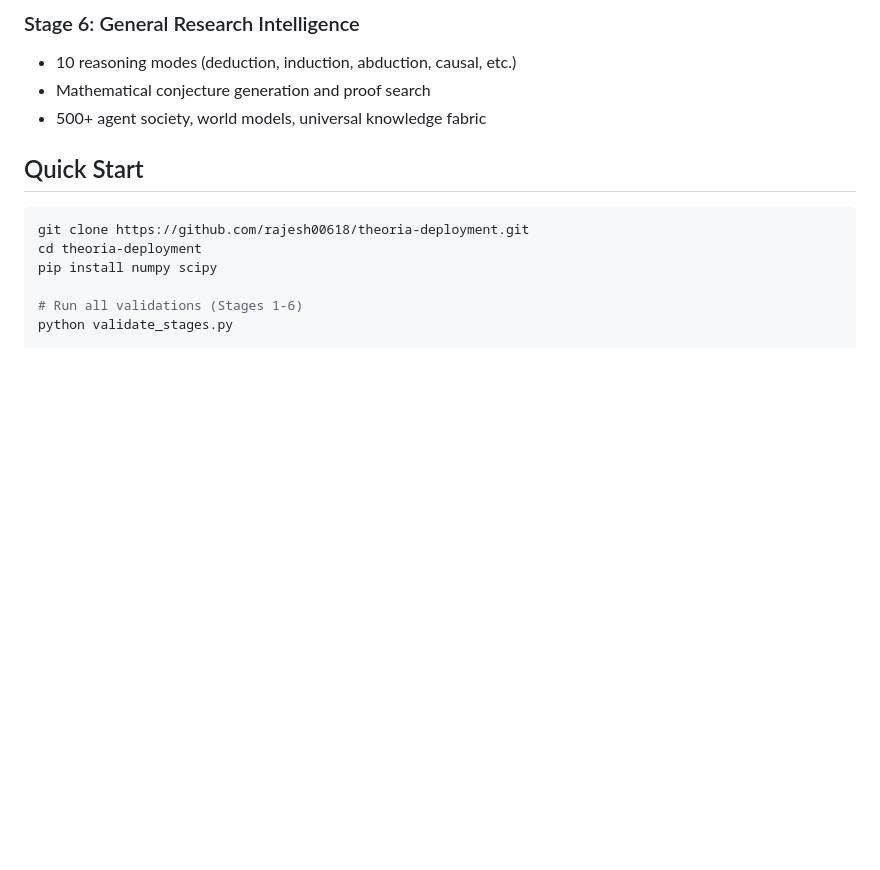
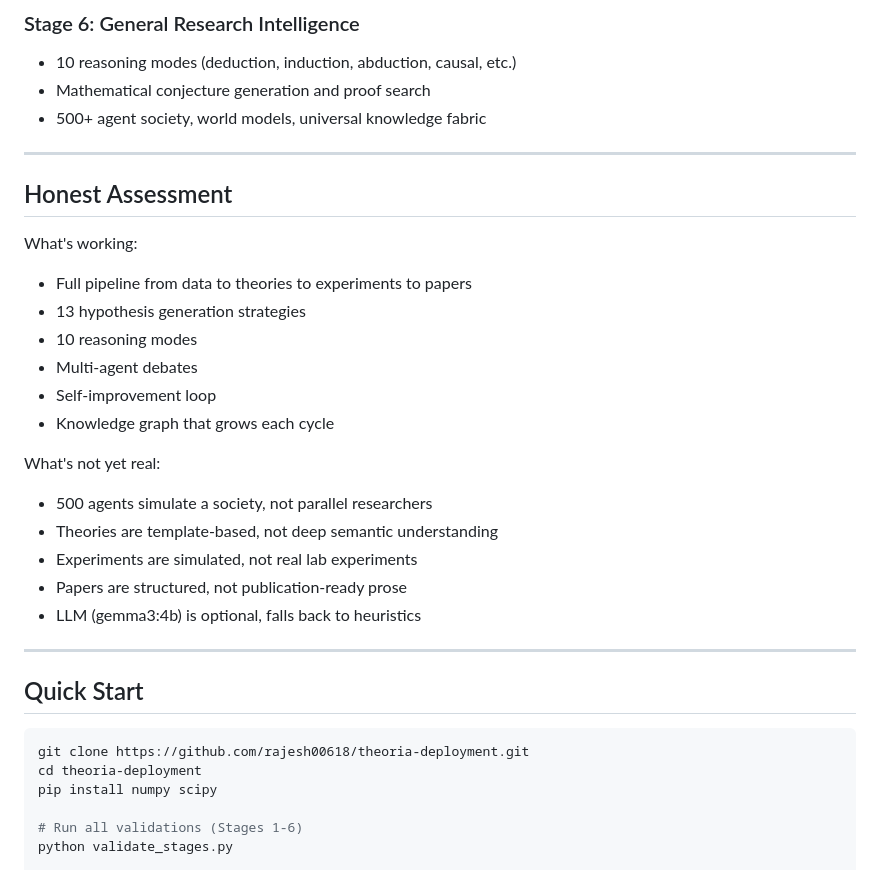
Before and after one commit to rajesh00618/theoria-deployment, a Markdown page: README.md, the part around one of its changes. Rendered like a GitHub page; blank space fills up the shorter version.

Commit message:
README: Add detailed research cycle flow and honest assessment

```diff
--- a/README.md
+++ b/README.md
@@ -37,6 +165,27 @@ THEORIA analyzes real data, finds patterns, generates hypotheses, designs experi
 - 10 reasoning modes (deduction, induction, abduction, causal, etc.)
 - Mathematical conjecture generation and proof search
 - 500+ agent society, world models, universal knowledge fabric
+
+---
+
+## Honest Assessment
+
+What's working:
+- Full pipeline from data to theories to experiments to papers
+- 13 hypothesis generation strategies
+- 10 reasoning modes
+- Multi-agent debates
+- Self-improvement loop
+- Knowledge graph that grows each cycle
+
+What's not yet real:
+- 500 agents simulate a society, not parallel researchers
+- Theories are template-based, not deep semantic understanding
+- Experiments are simulated, not real lab experiments
+- Papers are structured, not publication-ready prose
+- LLM (gemma3:4b) is optional, falls back to heuristics
+
+---
 
 ## Quick Start
 
```
Also changed, not shown: other parts of README.md (+128 -0 lines).
